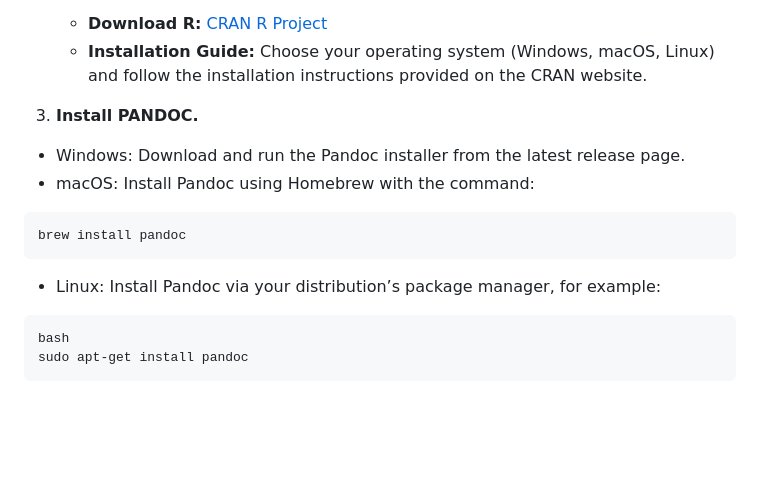
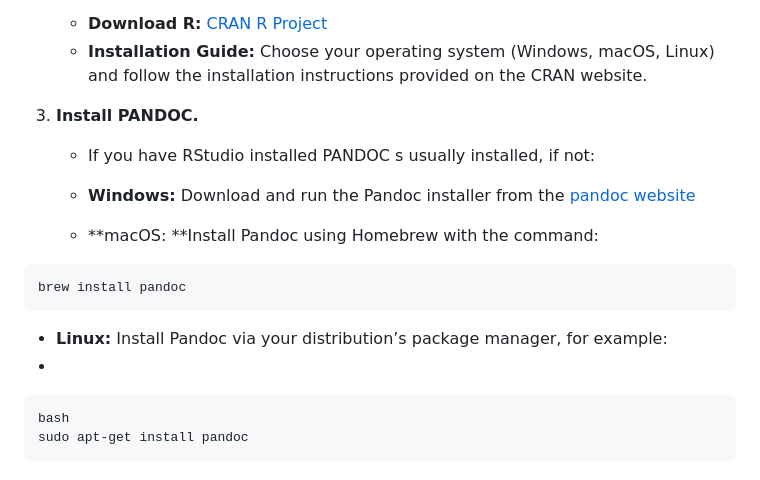
Before and after one commit to MichelNivard/Ridian, a Markdown page: README.md, the part around the change. GitHub-like rendering; blank space fills up the shorter version.

````diff
--- a/README.md
+++ b/README.md
@@ -24,13 +24,15 @@ Before you begin, ensure you have the following:
    - **Installation Guide:** Choose your operating system (Windows, macOS, Linux) and follow the installation instructions provided on the CRAN website.
 
 3. **Install PANDOC.**
- -   Windows: Download and run the Pandoc installer from the latest release page.
--   macOS: Install Pandoc using Homebrew with the command:
+   - If you have RStudio installed PANDOC s usually installed, if not:
+
+   -   **Windows:** Download and run the Pandoc installer from the [pandoc website](https://pandoc.org/installing.html)
+   -   **macOS: **Install Pandoc using Homebrew with the command:
 ```bash
 brew install pandoc
 ```
-
--   Linux: Install Pandoc via your distribution’s package manager, for example:
+   -   **Linux:** Install Pandoc via your distribution’s package manager, for example:
+   -
 ```
 bash
 sudo apt-get install pandoc
````
